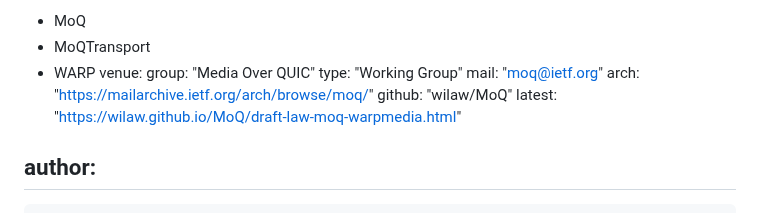
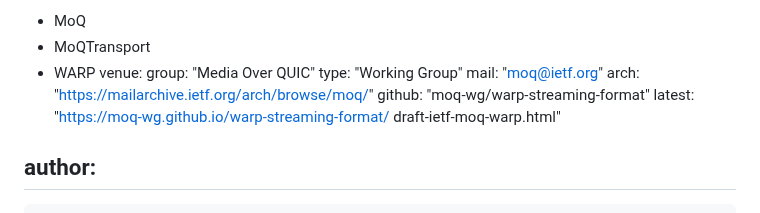
Before and after one commit to moq-wg/warp-streaming-format, a Markdown page: draft-ietf-moq-warp.md, the part around the change. Rendered like a GitHub page.

Commit message:
Updating venue information

```diff
--- a/draft-ietf-moq-warp.md
+++ b/draft-ietf-moq-warp.md
@@ -19,8 +19,10 @@ venue:
   type: "Working Group"
   mail: "moq@ietf.org"
   arch: "https://mailarchive.ietf.org/arch/browse/moq/"
-  github: "wilaw/MoQ"
-  latest: "https://wilaw.github.io/MoQ/draft-law-moq-warpmedia.html"
+  github: "moq-wg/warp-streaming-format"
+  latest: "https://moq-wg.github.io/warp-streaming-format/
+           draft-ietf-moq-warp.html"
+
 
 author:
  -
```
